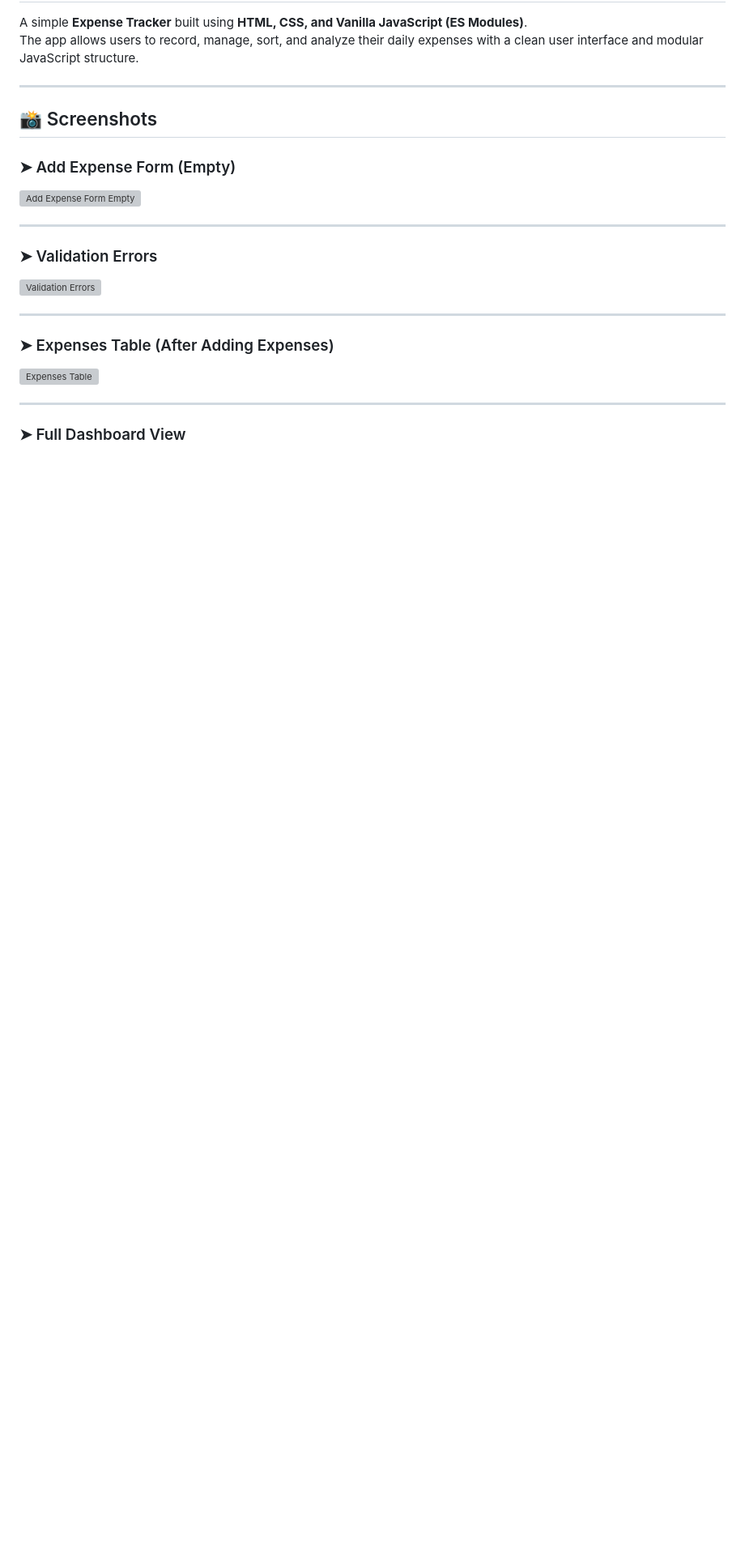
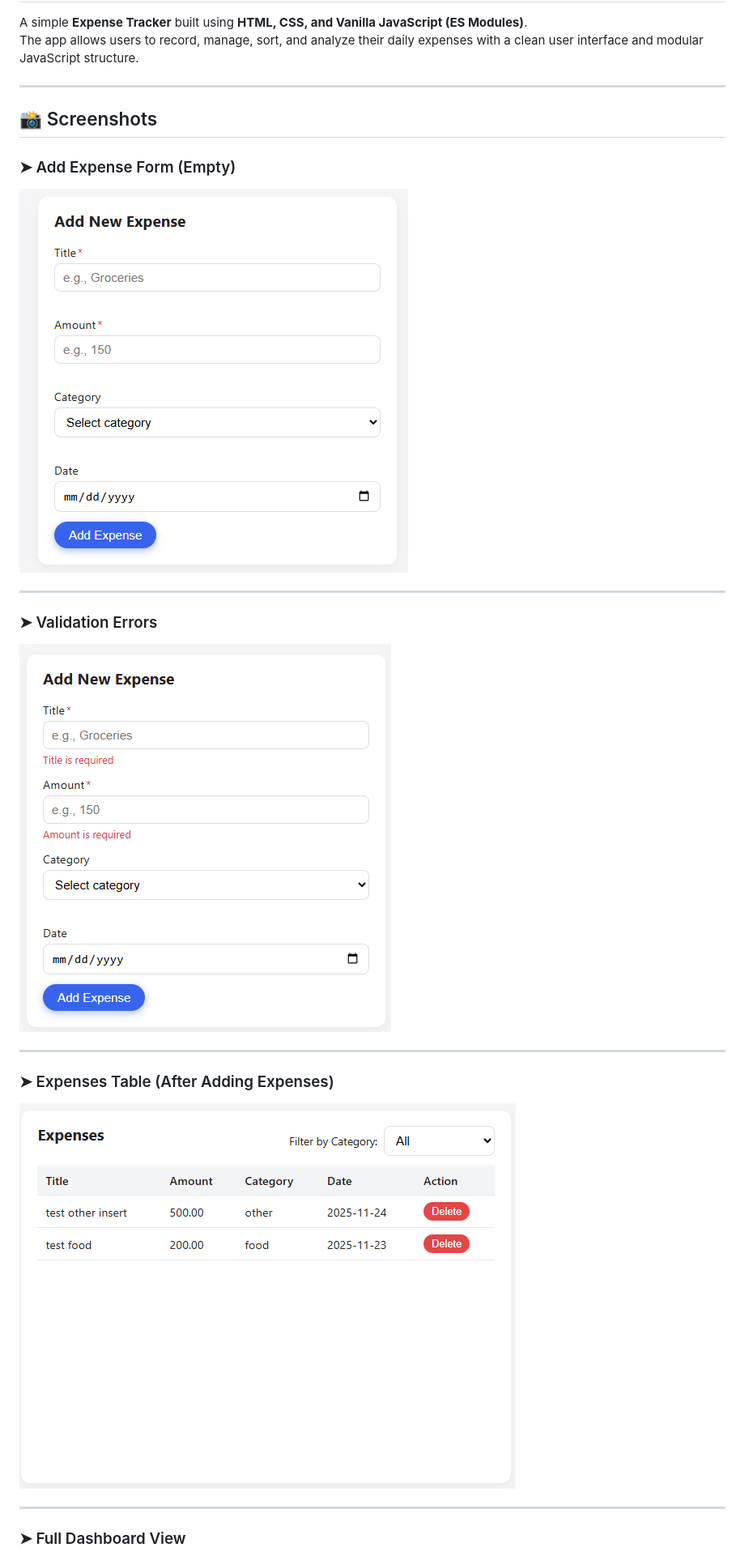
Before and after one commit to DevAhmedHelmy/expense-tracker-frontend, a Markdown page: README.md, the part around the change printed below. Shown: that part at 81% size. Drawn GitHub-style; pictures changed too: assets/screenshots/3025accf-a3c9-4252-b064-7c0ed4237d83.png (added), assets/screenshots/4b083588-1d0c-4c2a-97ea-7a4a1d03e6e9.png (added), assets/screenshots/6eb449a7-251d-45a2-ae20-f7e3ef890bea.png (added); blank space fills up the shorter version; grey boxes are pictures that could not be loaded.

```diff
--- a/README.md
+++ b/README.md
@@ -7,17 +7,17 @@ The app allows users to record, manage, sort, and analyze their daily expenses w
 ## 📸 Screenshots
 
 ### ➤ Add Expense Form (Empty)
-![Add Expense Form Empty](/mnt/data/3025accf-a3c9-4252-b064-7c0ed4237d83.png)
+![Add Expense Form Empty](/assets/screenshots/3025accf-a3c9-4252-b064-7c0ed4237d83.png)
 
 ---
 
 ### ➤ Validation Errors
-![Validation Errors](/mnt/data/6eb449a7-251d-45a2-ae20-f7e3ef890bea.png)
+![Validation Errors](/assets/screenshots/6eb449a7-251d-45a2-ae20-f7e3ef890bea.png)
 
 ---
 
 ### ➤ Expenses Table (After Adding Expenses)
-![Expenses Table](/mnt/data/4b083588-1d0c-4c2a-97ea-7a4a1d03e6e9.png)
+![Expenses Table](/assets/screenshots/4b083588-1d0c-4c2a-97ea-7a4a1d03e6e9.png)
 
 ---
 
```
Also changed, not shown: other parts of README.md (+1 -1 lines), assets/screenshots/3f603c93-0618-4212-a2d0-d560021d4d19.png (added).
